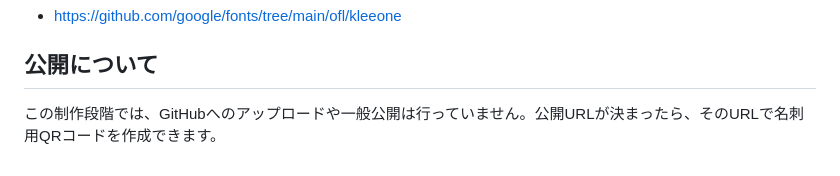
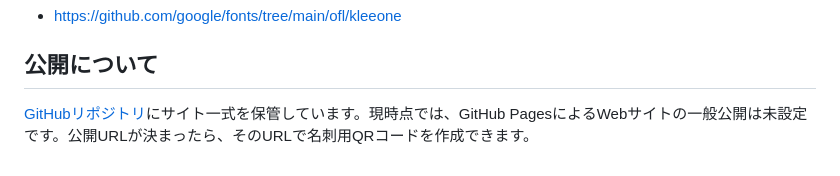
Before and after one commit to basasi19/sasasa-suuhi-site, a Markdown page: site/README.md, the part around the change. Rendered like a GitHub page.

Commit message:
Document repository location and publication status

```diff
--- a/site/README.md
+++ b/site/README.md
@@ -59,4 +59,4 @@ Klee OneはGoogle Fonts公式配布から取得したSIL Open Font Licenseのフ
 
 ## 公開について
 
-この制作段階では、GitHubへのアップロードや一般公開は行っていません。公開URLが決まったら、そのURLで名刺用QRコードを作成できます。
+[GitHubリポジトリ](https://github.com/basasi19/sasasa-suuhi-site)にサイト一式を保管しています。現時点では、GitHub PagesによるWebサイトの一般公開は未設定です。公開URLが決まったら、そのURLで名刺用QRコードを作成できます。
```
